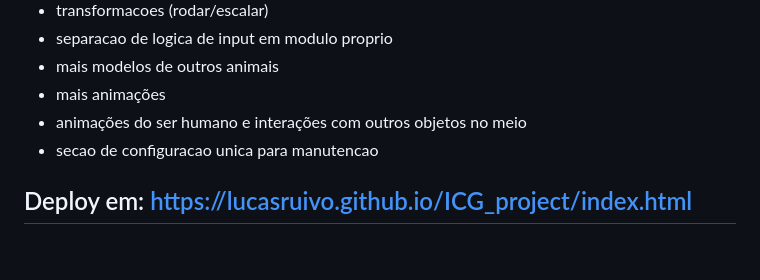
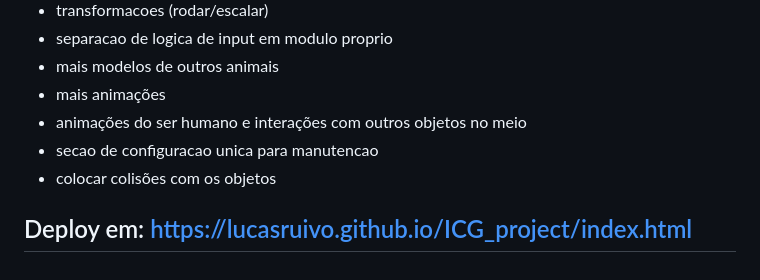
Before and after one commit to lucasruivo/ICG_project, a Markdown page: README.md, the part around the change. Drawn GitHub-style.

Commit message:
Add collision feature to README
Add collision feature with objects to the project.

```diff
--- a/README.md
+++ b/README.md
@@ -279,5 +279,6 @@ Objetivo:
 - mais animações
 - animações do ser humano e interações com outros objetos no meio
 - secao de configuracao unica para manutencao
+- colocar colisões com os objetos
 
 ## Deploy em: https://lucasruivo.github.io/ICG_project/index.html
```
